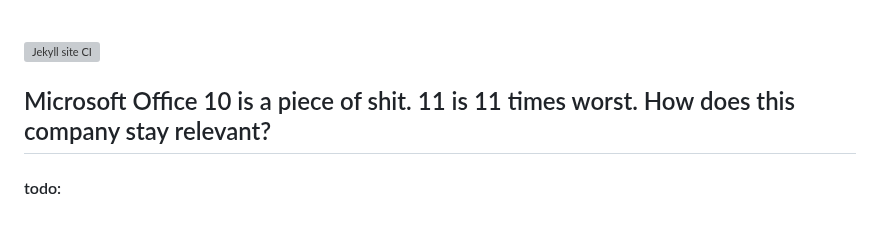
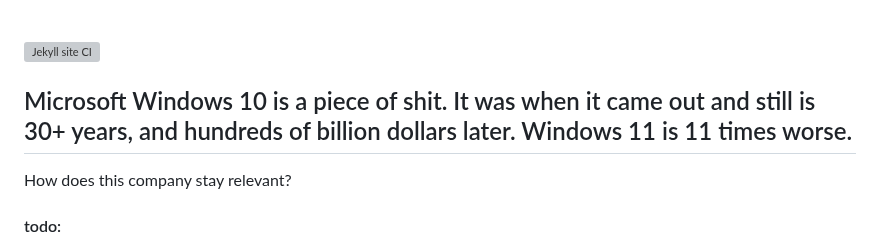
Before and after one commit to bbauska/bbauska, a Markdown page: README.md, the part around the change. Rendered like a GitHub page; blank space fills up the shorter version; grey boxes are pictures that could not be loaded.

```diff
--- a/README.md
+++ b/README.md
@@ -1,7 +1,8 @@
 ###
 [![Jekyll site CI](https://github.com/bbauska/cellardoor/actions/workflows/jekyll.yml/badge.svg)](https://github.com/bbauska/cellardoor/actions/workflows/jekyll.yml)
 
-## Microsoft Office 10 is a piece of shit.  11 is 11 times worst.  How does this company stay relevant?
+## Microsoft Windows 10 is a piece of shit.  It was when it came out and still is 30+ years, and hundreds of billion dollars later.  Windows 11 is 11 times worse.
+How does this company stay relevant?
 <!--
 #### $ speedtest - quite good
 - download 90.0 mb/s
```
